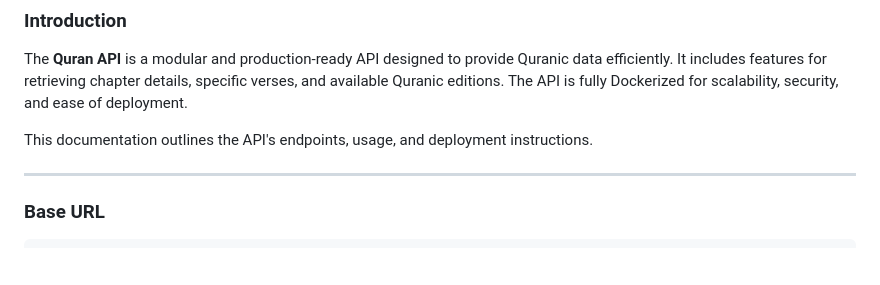
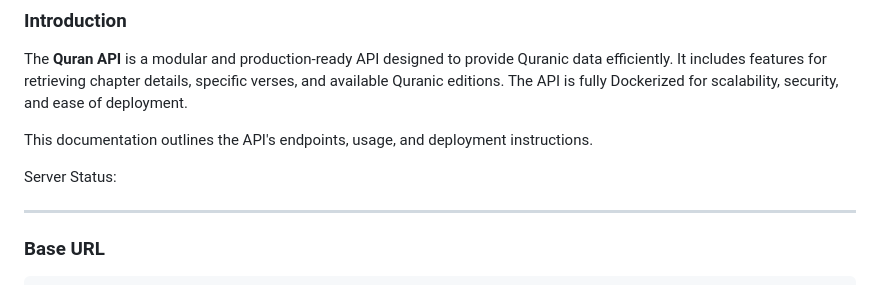
Before and after one commit to ktauchathuranga/quran-api, a Markdown page: README.md, the part around the change. GitHub-like rendering; blank space fills up the shorter version.

Commit message:
server status

```diff
--- a/README.md
+++ b/README.md
@@ -5,6 +5,8 @@
 The **Quran API** is a modular and production-ready API designed to provide Quranic data efficiently. It includes features for retrieving chapter details, specific verses, and available Quranic editions. The API is fully Dockerized for scalability, security, and ease of deployment.
 
 This documentation outlines the API's endpoints, usage, and deployment instructions.
+
+Server Status:
 
 ---
 
```
